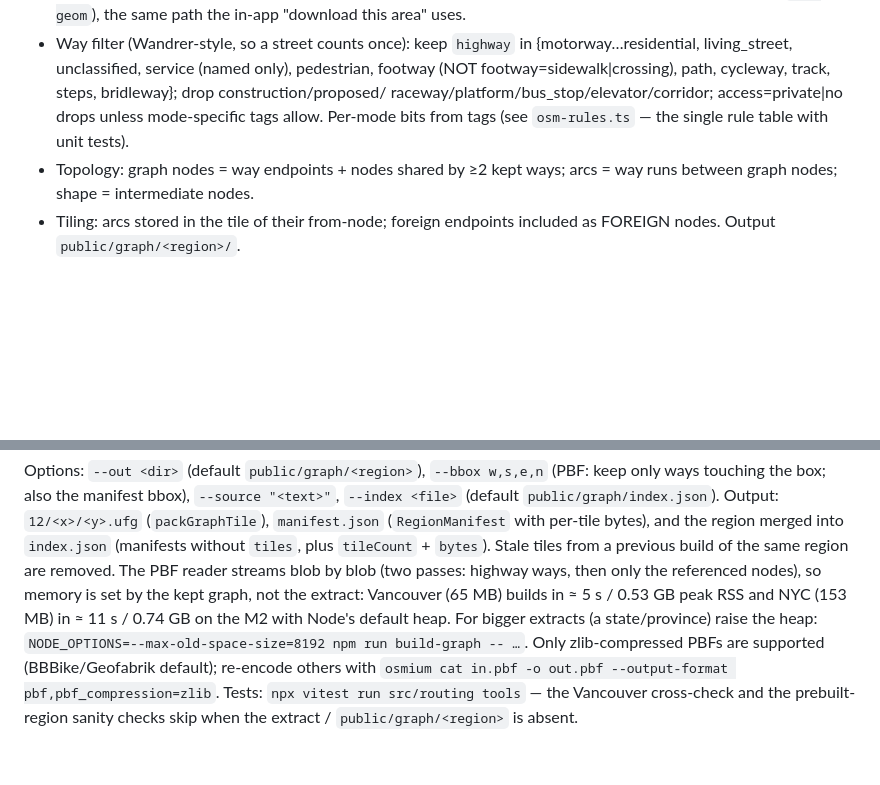
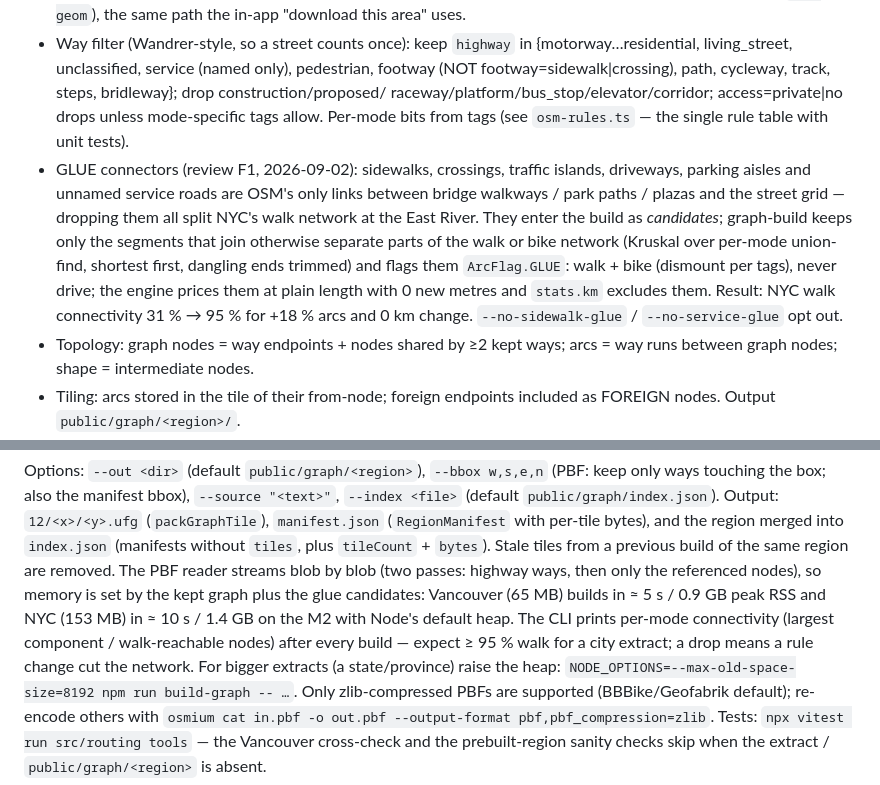
Before and after one commit to data-t3labs/unfog, a Markdown page: docs/BUILD-PLAN.md, 2 parts joined by grey strips. Drawn GitHub-style; blank space fills up the shorter version.

Commit message:
BUILD-PLAN §2.4: GLUE connector rule and rebuild notes
Co-Authored-By: Claude Fable 5.1 <noreply@anthropic.com>
Claude-Session: https://claude.ai/code/session_01Kb2bQo8vZMT3TEEKx1mD5d

```diff
--- a/docs/BUILD-PLAN.md
+++ b/docs/BUILD-PLAN.md
@@ -87,6 +87,12 @@ Raster tiles 512×512 for `fog://{z}/{x}/{y}?v={version}` and `heat://…`, rend
   only), pedestrian, footway (NOT footway=sidewalk|crossing), path, cycleway, track, steps, bridleway}; drop construction/proposed/
   raceway/platform/bus_stop/elevator/corridor; access=private|no drops unless mode-specific tags allow. Per-mode bits from tags (see
   `osm-rules.ts` — the single rule table with unit tests).
+- GLUE connectors (review F1, 2026-09-02): sidewalks, crossings, traffic islands, driveways, parking aisles and unnamed service roads
+  are OSM's only links between bridge walkways / park paths / plazas and the street grid — dropping them all split NYC's walk network
+  at the East River. They enter the build as *candidates*; graph-build keeps only the segments that join otherwise separate parts of
+  the walk or bike network (Kruskal over per-mode union-find, shortest first, dangling ends trimmed) and flags them `ArcFlag.GLUE`:
+  walk + bike (dismount per tags), never drive; the engine prices them at plain length with 0 new metres and `stats.km` excludes them.
+  Result: NYC walk connectivity 31 % → 95 % for +18 % arcs and 0 km change. `--no-sidewalk-glue` / `--no-service-glue` opt out.
 - Topology: graph nodes = way endpoints + nodes shared by ≥2 kept ways; arcs = way runs between graph nodes; shape = intermediate nodes.
 - Tiling: arcs stored in the tile of their from-node; foreign endpoints included as FOREIGN nodes. Output `public/graph/<region>/`.
 
@@ -106,8 +112,9 @@ manifest bbox), `--source "<text>"`, `--index <file>` (default `public/graph/ind
 (`packGraphTile`), `manifest.json` (`RegionManifest` with per-tile bytes), and the region merged into `index.json`
 (manifests without `tiles`, plus `tileCount` + `bytes`). Stale tiles from a previous build of the same region are removed.
 The PBF reader streams blob by blob (two passes: highway ways, then only the referenced nodes), so memory is set by the
-kept graph, not the extract: Vancouver (65 MB) builds in ≈ 5 s / 0.53 GB peak RSS and NYC (153 MB) in ≈ 11 s / 0.74 GB
-on the M2 with Node's default heap.
+kept graph plus the glue candidates: Vancouver (65 MB) builds in ≈ 5 s / 0.9 GB peak RSS and NYC (153 MB) in ≈ 10 s / 1.4 GB
+on the M2 with Node's default heap. The CLI prints per-mode connectivity (largest component / walk-reachable nodes) after
+every build — expect ≥ 95 % walk for a city extract; a drop means a rule change cut the network.
 For bigger extracts (a state/province) raise the heap: `NODE_OPTIONS=--max-old-space-size=8192 npm run build-graph -- …`.
 Only zlib-compressed PBFs are supported (BBBike/Geofabrik default); re-encode others with
 `osmium cat in.pbf -o out.pbf --output-format pbf,pbf_compression=zlib`.
```
